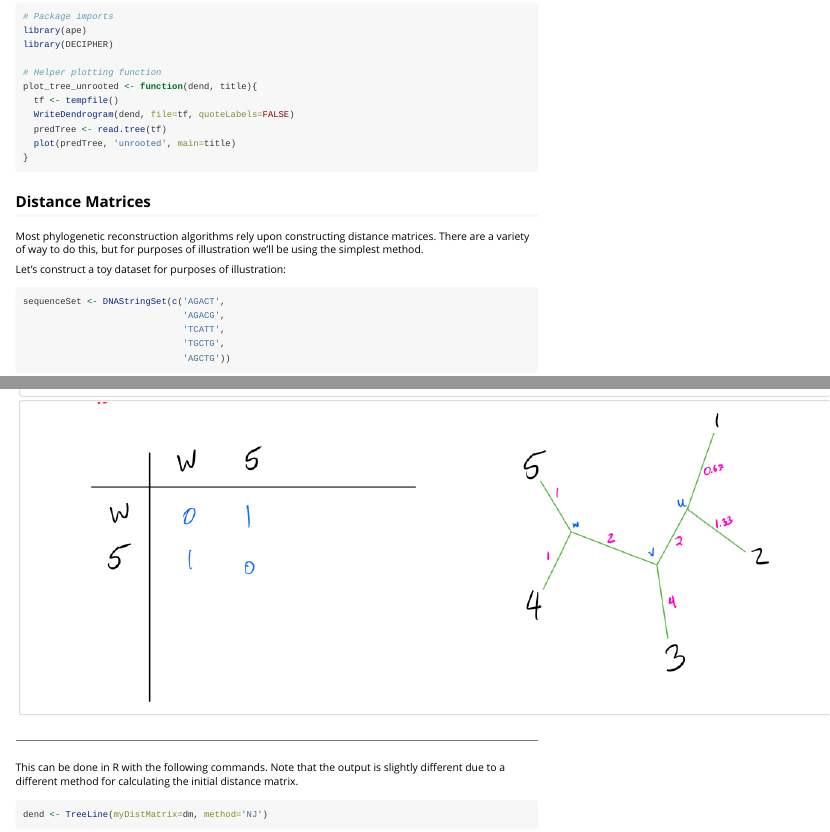
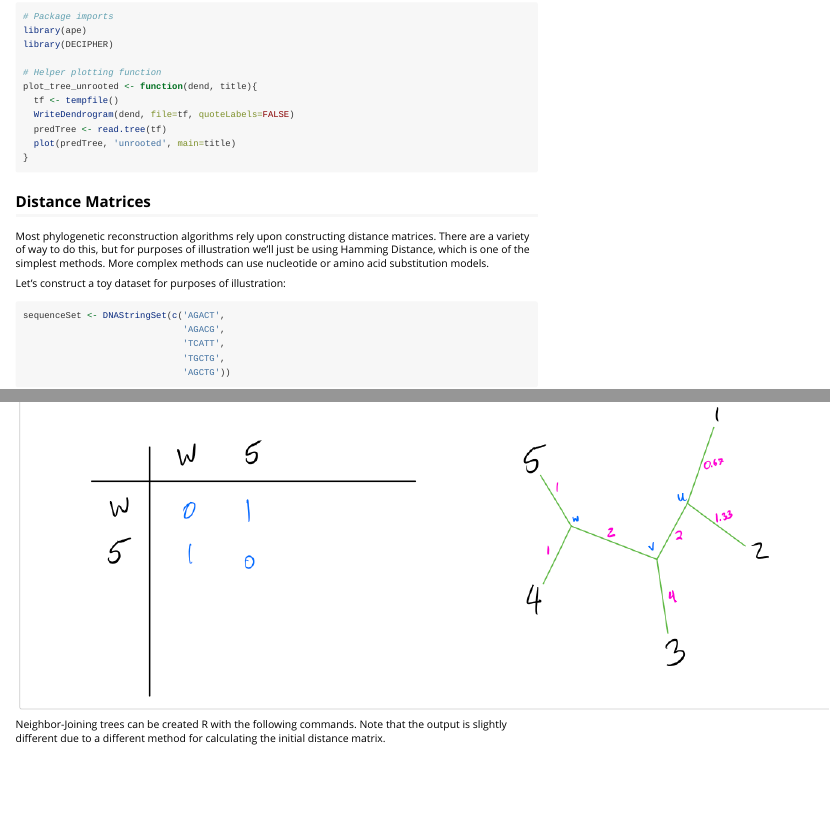
Before and after one commit to ahl27/OtherTutorials, an R Markdown document (vignettes/BuildingTrees.Rmd): the page in a window 1100 px wide, from 90 px down, and a second part further down, joined at a grey line. Rendered offline with R 4.5, knitr and Pandoc, with nearby package versions; some code elsewhere in the file could not run offline.

Commit message:
minor formatting fixes

````diff
--- a/vignettes/BuildingTrees.Rmd
+++ b/vignettes/BuildingTrees.Rmd
@@ -29,7 +29,9 @@ plot_tree_unrooted <- function(dend, title){
 
 Most phylogenetic reconstruction algorithms rely upon constructing
 distance matrices. There are a variety of way to do this, but for
-purposes of illustration we'll be using the simplest method.
+purposes of illustration we'll just be using Hamming Distance, which is one of
+the simplest methods. More complex methods can use nucleotide or amino acid
+substitution models.
 
 Let's construct a toy dataset for purposes of illustration:
 
@@ -229,9 +235,7 @@ branch lengths.
 ![](nj4.png)
 ![](nj5.png)
 
-***
-
-This can be done in R with the following commands. Note that the output is
+Neighbor-Joining trees can be created R with the following commands. Note that the output is
 slightly different due to a different method for calculating the initial distance matrix.
 
 ```{r, results='hide'}
````
Also changed, not shown: vignettes/ComparingTrees.Rmd (+11 -10 lines), vignettes/BuildingTrees.Rmd (4 more changed lines).
